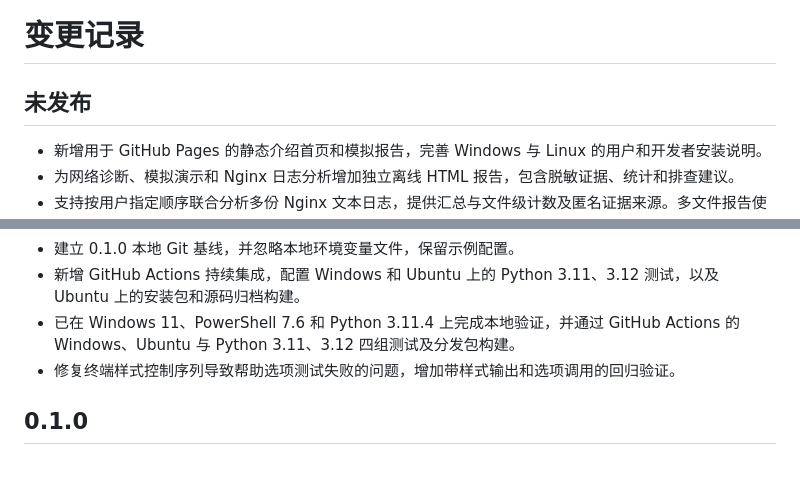
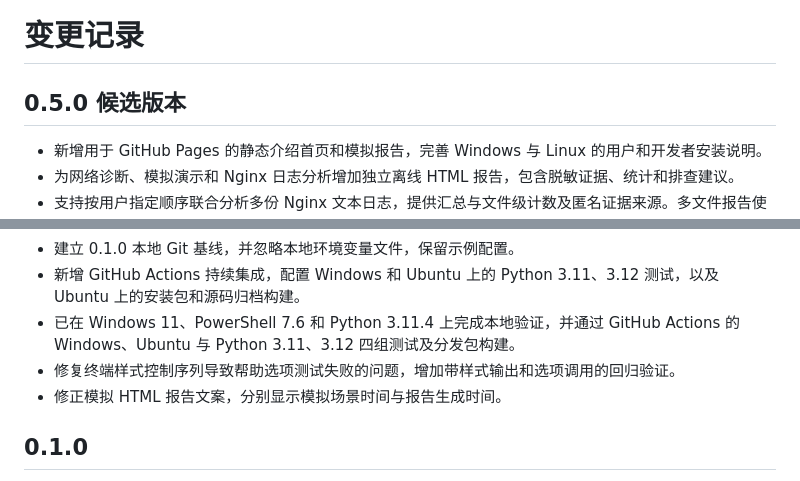
Before and after one commit to haimianbaobao1931/UpstreamLens, a Markdown page: CHANGELOG.md, 2 parts joined by grey strips. Rendered like a GitHub page.

```diff
--- a/CHANGELOG.md
+++ b/CHANGELOG.md
@@ -1,6 +1,6 @@
 # 变更记录
 
-## 未发布
+## 0.5.0 候选版本
 
 - 新增用于 GitHub Pages 的静态介绍首页和模拟报告，完善 Windows 与 Linux 的用户和开发者安装说明。
 - 为网络诊断、模拟演示和 Nginx 日志分析增加独立离线 HTML 报告，包含脱敏证据、统计和排查建议。
@@ -11,6 +11,7 @@
 - 新增 GitHub Actions 持续集成，配置 Windows 和 Ubuntu 上的 Python 3.11、3.12 测试，以及 Ubuntu 上的安装包和源码归档构建。
 - 已在 Windows 11、PowerShell 7.6 和 Python 3.11.4 上完成本地验证，并通过 GitHub Actions 的 Windows、Ubuntu 与 Python 3.11、3.12 四组测试及分发包构建。
 - 修复终端样式控制序列导致帮助选项测试失败的问题，增加带样式输出和选项调用的回归验证。
+- 修正模拟 HTML 报告文案，分别显示模拟场景时间与报告生成时间。
 
 ## 0.1.0
 
```
Also changed, not shown: README.md (+3 -1 lines), README.zh-CN.md (+3 -1 lines), RELEASE_NOTES.md (added, +33 -0 lines), docs/report-preview.png, 12 other files.
